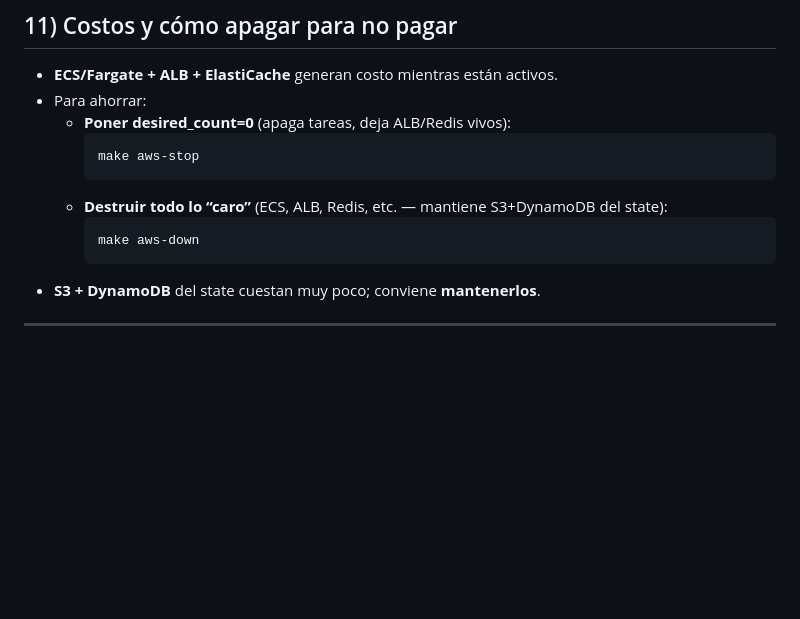
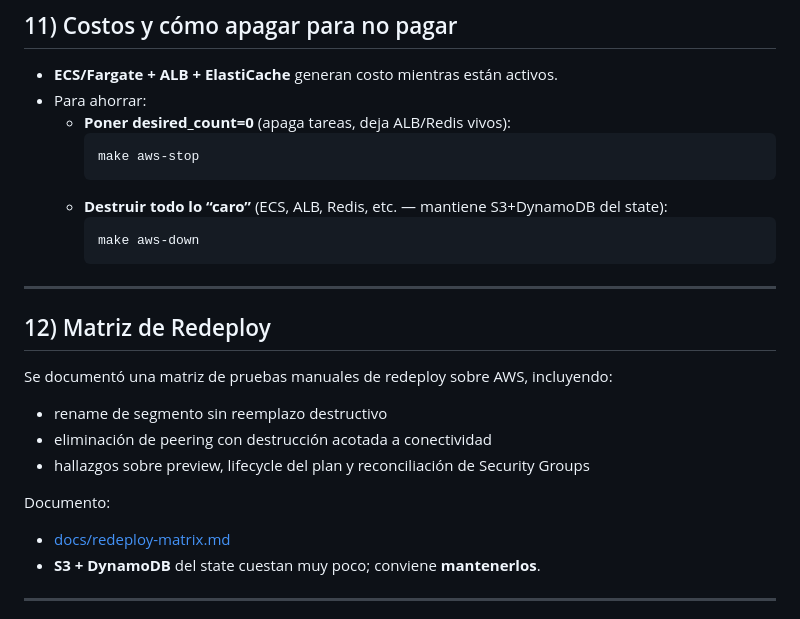
Before and after one commit to syslab-org/syslab-monorepo-front-back, a Markdown page: README.md, the part around the change. Rendered like a GitHub page; blank space fills up the shorter version.

Commit message:
feat: add redeploy matrix documentation for AWS infrastructure testing

````diff
--- a/README.md
+++ b/README.md
@@ -219,6 +219,20 @@ Terraform define:
     ```bash
     make aws-down
     ```
+
+---
+
+## 12) Matriz de Redeploy
+
+Se documentó una matriz de pruebas manuales de redeploy sobre AWS, incluyendo:
+
+- rename de segmento sin reemplazo destructivo
+- eliminación de peering con destrucción acotada a conectividad
+- hallazgos sobre preview, lifecycle del plan y reconciliación de Security Groups
+
+Documento:
+
+- [docs/redeploy-matrix.md](/Users/juliocaicedo/Sites/tesis/syslab-monorepo-front-back/docs/redeploy-matrix.md)
 - **S3 + DynamoDB** del state cuestan muy poco; conviene **mantenerlos**.
 
 ---
````
Also changed, not shown: docs/redeploy-matrix.md (added, +286 -0 lines).
